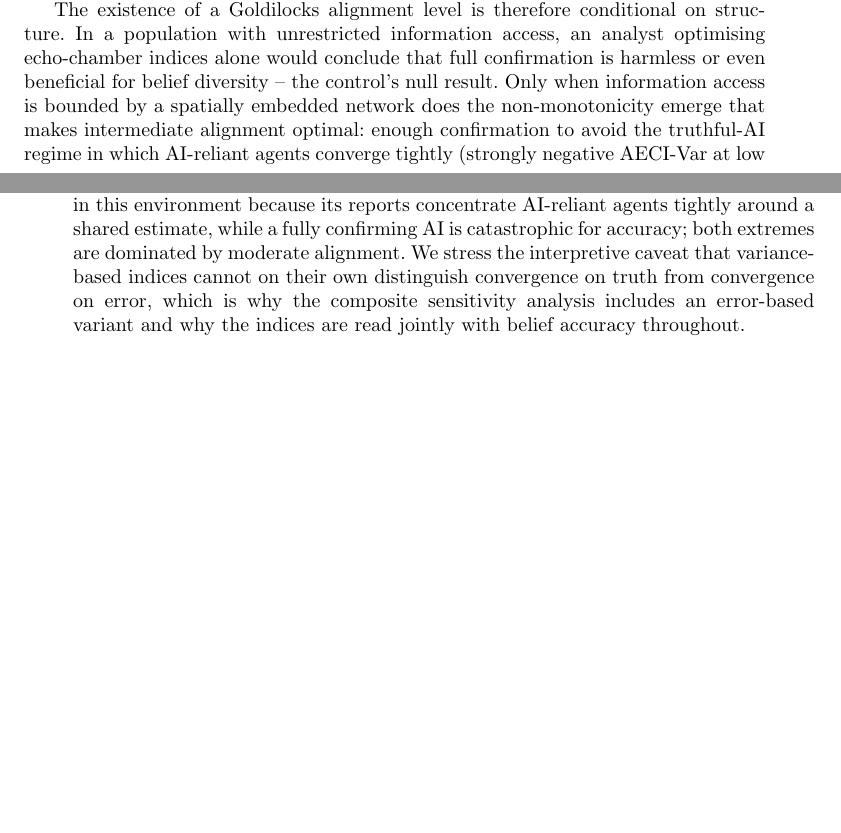
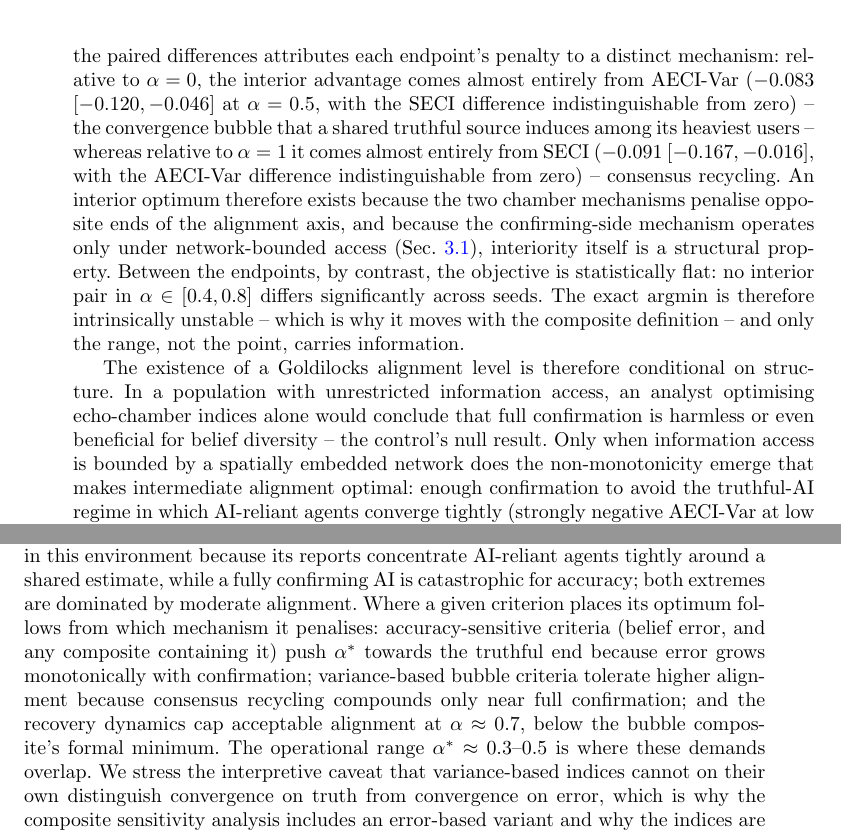
Before and after one commit to tinacomes/DisasterAIFilterPaper, a LaTeX paper (DisasterAIFilter_main.tex): two parts of pages 13 and 18 of 33 before the commit and two parts of pages 14 and 19 of 33 after it, joined at a grey line, cut at the place of the change, the shorter picture padded with empty space. Compiled offline with pdfLaTeX.

Commit message:
Add per-seed interiority analysis and structural account of alpha-star locations
- Sec 3.2: new paragraph reporting paired per-seed contrasts of the raw
  bubble composite: interiority is seed-robust against the truthful endpoint
  at every interior level; the advantage over alpha=0 is carried entirely by
  AECI-Var (truthful-AI convergence bubble) and over alpha=1 entirely by
  SECI (consensus recycling); interior levels 0.4-0.8 are statistically
  indistinguishable, explaining why the argmin moves across composites and
  run sets; in the control the mid-range is significantly worse than full
  confirmation, confirming the boundary optimum is not a normalisation
  artefact.
- Discussion: structural account of where each criterion places its optimum
  (accuracy criteria push down, variance criteria tolerate more, recovery
  dynamics cap at ~0.7; the operational 0.3-0.5 range is the overlap).
- Methods: describes the per-seed interiority test and points to
  tools/alpha_star_interiority.py in the code repository.

```diff
--- a/DisasterAIFilter_main.tex
+++ b/DisasterAIFilter_main.tex
@@ -312,6 +312,8 @@ Gap~2 asked whether the relationship between alignment and collective epistemic
 
 Because range normalisation can amplify the influence of a component with a small raw signal, we treat the \emph{interiority} of $\alpha^{*}$ -- not its exact location -- as the property that must survive scrutiny, and test it against the composite definition. Figure~\ref{fig:alphastar} reports $\alpha^{*}$ under six composite variants -- pairing SECI alone, SECI with AECI-Var, and SECI with AECI-Err, each with and without the MAE penalty -- for both configurations. Under the main model, all six variants place the optimum strictly in the interior of the sweep, though its location is composite-dependent: the three bubble composites yield $\alpha^{*} \in \{0.4, 0.5, 0.8\}$ and the three operational composites $\alpha^{*} \in \{0.1, 0.3, 0.5\}$. Under the control, the picture is qualitatively different: the bubble composites are minimised at or immediately next to the boundary, $\alpha^{*} \in \{0.9, 1.0\}$, because both echo-chamber indices attenuate with alignment when access is unrestricted (Sec.~\ref{sec:claim1}); only the MAE penalty pulls the operational optima into the interior (0.7, 0.7 and 0.4).
 
+Paired per-seed contrasts make the interiority, its drivers, and the instability of the exact location explicit (Methods). In the main model, the raw bubble composite $|\text{SECI}| + |\text{AECI-Var}|$ is seed-robustly lower at every interior level $\alpha \in [0.3, 0.8]$ than at the truthful endpoint (e.g., $-0.102$ $[-0.166, -0.038]$ at $\alpha = 0.5$), and lower than at the confirming endpoint, with the difference reaching significance at $\alpha = 0.8$ ($-0.116$ $[-0.213, -0.020]$). In the control, mid-range levels are instead significantly \emph{worse} than full confirmation on the same composite (e.g., $+0.169$ $[+0.044, +0.295]$ at $\alpha = 0.5$), confirming that the boundary optimum is not a normalisation artefact. Decomposing the paired differences attributes each endpoint's penalty to a distinct mechanism: relative to $\alpha = 0$, the interior advantage comes almost entirely from AECI-Var ($-0.083$ $[-0.120, -0.046]$ at $\alpha = 0.5$, with the SECI difference indistinguishable from zero) -- the convergence bubble that a shared truthful source induces among its heaviest users -- whereas relative to $\alpha = 1$ it comes almost entirely from SECI ($-0.091$ $[-0.167, -0.016]$, with the AECI-Var difference indistinguishable from zero) -- consensus recycling. An interior optimum therefore exists because the two chamber mechanisms penalise opposite ends of the alignment axis, and because the confirming-side mechanism operates only under network-bounded access (Sec.~\ref{sec:claim1}), interiority itself is a structural property. Between the endpoints, by contrast, the objective is statistically flat: no interior pair in $\alpha \in [0.4, 0.8]$ differs significantly across seeds. The exact argmin is therefore intrinsically unstable -- which is why it moves with the composite definition -- and only the range, not the point, carries information.
+
 \begin{figure}[h]
 \centering
 \includegraphics[width=\textwidth]{alpha_star_sensitivity.png}
@@ -354,7 +356,7 @@ This paper asked whether AI acts as a bridge that breaks echo chambers during cr
 
 First, on the structural conditions of information access (Gap~1), the results extend the emerging experimental literature on human--AI feedback loops from dyads to networks. \citet{glickman2024human} demonstrate that interaction with biased AI amplifies individual human biases beyond what human--human interaction produces. Our findings show that whether such dyadic amplification aggregates into collective echo chambers is governed by a variable invisible at the dyadic level: the structure of who can query whom. This parallels results in networked collective intelligence, where the effect of social influence on crowd accuracy reverses with network structure \citep{lorenz2011social,becker2017network}, and it cautions against extrapolating individual-level findings on AI sycophancy \citep{sharma2024generative} directly to populations. The control shows what a stylised model without structural constraints would have concluded: that confirmation weakens echo chambers, with an optimal alignment of 1.0 on bubble criteria. This null result is an artefact of granting agents unrestricted access, and it suggests that models of AI influence on opinion dynamics that omit network-bounded access may systematically underestimate the epistemic risks of aligned AI while overestimating its operational risks. Collective epistemic risk assessments of AI require network-level analysis.
 
-Second, the alignment paradox (Gap~2) \citep{west2025alignment} acquires a structural qualification. The paradox holds -- in our setting, AI tuned to confirm community beliefs produces exactly the insularity it is meant to overcome -- yet only where the social fabric channels information along ties. The practically relevant version of the question is therefore where the transition lies. In the main model, echo-chamber suppression and operational performance jointly favour intermediate alignment: every composite variant places the optimum strictly in the interior, with the bubble criteria between 0.4 and 0.8 and the operational criteria concentrating at 0.3--0.5, and the sensitivity analysis shows that this interiority -- rather than any single location -- is the property robust to how the composite is defined. A fully truthful AI is suboptimal in this environment because its reports concentrate AI-reliant agents tightly around a shared estimate, while a fully confirming AI is catastrophic for accuracy; both extremes are dominated by moderate alignment. We stress the interpretive caveat that variance-based indices cannot on their own distinguish convergence on truth from convergence on error, which is why the composite sensitivity analysis includes an error-based variant and why the indices are read jointly with belief accuracy throughout.
+Second, the alignment paradox (Gap~2) \citep{west2025alignment} acquires a structural qualification. The paradox holds -- in our setting, AI tuned to confirm community beliefs produces exactly the insularity it is meant to overcome -- yet only where the social fabric channels information along ties. The practically relevant version of the question is therefore where the transition lies. In the main model, echo-chamber suppression and operational performance jointly favour intermediate alignment: every composite variant places the optimum strictly in the interior, with the bubble criteria between 0.4 and 0.8 and the operational criteria concentrating at 0.3--0.5, and the sensitivity analysis shows that this interiority -- rather than any single location -- is the property robust to how the composite is defined. A fully truthful AI is suboptimal in this environment because its reports concentrate AI-reliant agents tightly around a shared estimate, while a fully confirming AI is catastrophic for accuracy; both extremes are dominated by moderate alignment. Where a given criterion places its optimum follows from which mechanism it penalises: accuracy-sensitive criteria (belief error, and any composite containing it) push $\alpha^{*}$ towards the truthful end because error grows monotonically with confirmation; variance-based bubble criteria tolerate higher alignment because consensus recycling compounds only near full confirmation; and the recovery dynamics cap acceptable alignment at $\alpha \approx 0.7$, below the bubble composite's formal minimum. The operational range $\alpha^{*} \approx 0.3$--$0.5$ is where these demands overlap. We stress the interpretive caveat that variance-based indices cannot on their own distinguish convergence on truth from convergence on error, which is why the composite sensitivity analysis includes an error-based variant and why the indices are read jointly with belief accuracy throughout.
 
 Third, on the step from individual beliefs to collective decisions (Gap~3), the belief--decision--feedback loop reframes what should be monitored when belief-aligned AI is deployed into realistically structured populations. In the main model, part of every agent's reward signal remains grounded in first-hand observation and trusted local reports, so operational performance degrades gradually even as confirmation rises -- and precisely this graceful degradation is the risk: belief error and relief precision would appear manageable in operational dashboards even while social echo chambers deepen past the point of recovery. Monitoring should therefore target community-level belief convergence in addition to individual accuracy and aggregate performance. The timing results sharpen this concern, as the collapse of chamber recovery beyond $\alpha \approx 0.7$ occurs first among exploratory, accuracy-seeking agents -- precisely the members of the population that conventional crisis management would expect to be most resistant to informational capture \citep{comes2020coordination}.
 
```
Also changed, not shown: DisasterAIFilter_main.tex (2 more changed lines).
